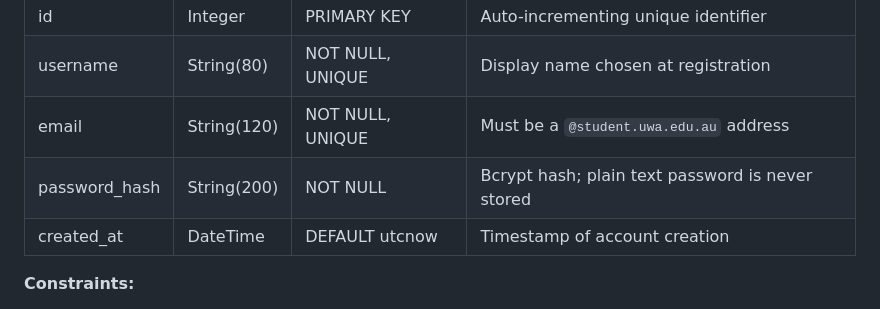
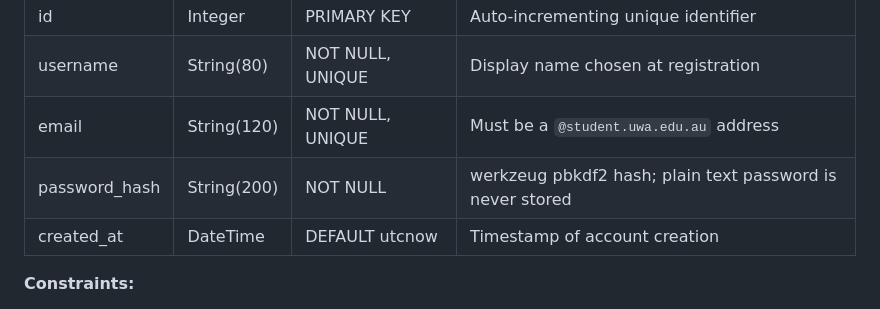
Before and after one commit to nisorathiya/uwa-unireview, a Markdown page: docs/database.md, the part around the change. GitHub-like rendering.

Commit message:
update password hash description and config.py security note per review

```diff
--- a/docs/database.md
+++ b/docs/database.md
@@ -32,7 +32,7 @@ Stores registered student accounts.
 | id | Integer | PRIMARY KEY | Auto-incrementing unique identifier |
 | username | String(80) | NOT NULL, UNIQUE | Display name chosen at registration |
 | email | String(120) | NOT NULL, UNIQUE | Must be a `@student.uwa.edu.au` address |
-| password_hash | String(200) | NOT NULL | Bcrypt hash; plain text password is never stored |
+| password_hash | String(200) | NOT NULL | werkzeug pbkdf2 hash; plain text password is never stored |
 | created_at | DateTime | DEFAULT utcnow | Timestamp of account creation |
 
 **Constraints:**
```
